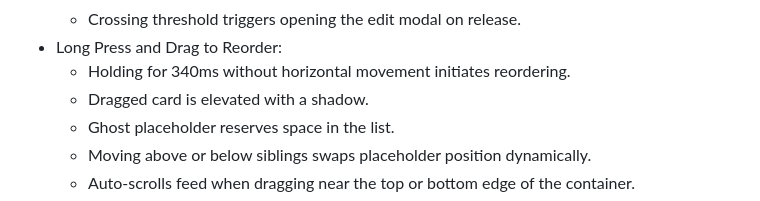
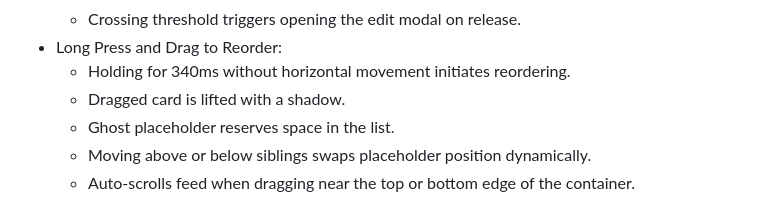
Before and after one commit to rngwww/Postr, a Markdown page: FEATURE_INVENTORY.md, the part around the change. Drawn GitHub-style.

```diff
--- a/FEATURE_INVENTORY.md
+++ b/FEATURE_INVENTORY.md
@@ -117,7 +117,7 @@ This document provides a complete checklist of all functional specifications, st
   - Crossing threshold triggers opening the edit modal on release.
 - Long Press and Drag to Reorder:
   - Holding for 340ms without horizontal movement initiates reordering.
-  - Dragged card is elevated with a shadow.
+  - Dragged card is lifted with a shadow.
   - Ghost placeholder reserves space in the list.
   - Moving above or below siblings swaps placeholder position dynamically.
   - Auto-scrolls feed when dragging near the top or bottom edge of the container.
```
Also changed, not shown: CHANGELOG.md (added, +87 -0 lines), REGRESSION_REPORT.md (added, +207 -0 lines).
